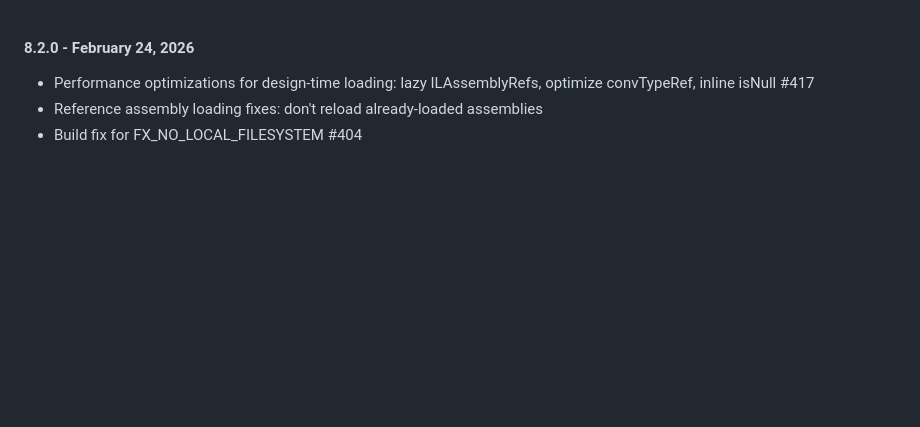
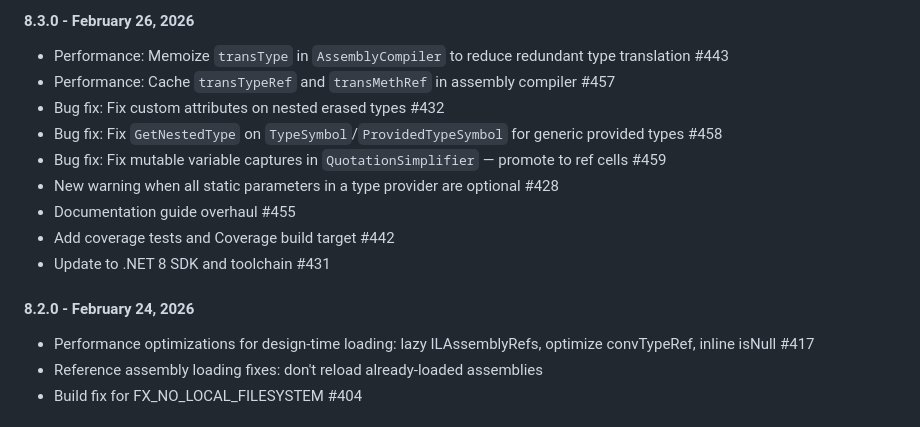
Before and after one commit to fsprojects/FSharp.TypeProviders.SDK, a Markdown page: RELEASE_NOTES.md, the part around the change. Rendered like a GitHub page; blank space fills up the shorter version.

Commit message:
Prepare release 8.3.0
Co-authored-by: Copilot <223556219+Copilot@users.noreply.github.com>

```diff
--- a/RELEASE_NOTES.md
+++ b/RELEASE_NOTES.md
@@ -1,3 +1,15 @@
+#### 8.3.0 - February 26, 2026
+
+- Performance: Memoize `transType` in `AssemblyCompiler` to reduce redundant type translation #443
+- Performance: Cache `transTypeRef` and `transMethRef` in assembly compiler #457
+- Bug fix: Fix custom attributes on nested erased types #432
+- Bug fix: Fix `GetNestedType` on `TypeSymbol`/`ProvidedTypeSymbol` for generic provided types #458
+- Bug fix: Fix mutable variable captures in `QuotationSimplifier` — promote to ref cells #459
+- New warning when all static parameters in a type provider are optional #428
+- Documentation guide overhaul #455
+- Add coverage tests and Coverage build target #442
+- Update to .NET 8 SDK and toolchain #431
+
 #### 8.2.0 - February 24, 2026
 
 - Performance optimizations for design-time loading: lazy ILAssemblyRefs, optimize convTypeRef, inline isNull #417
```
